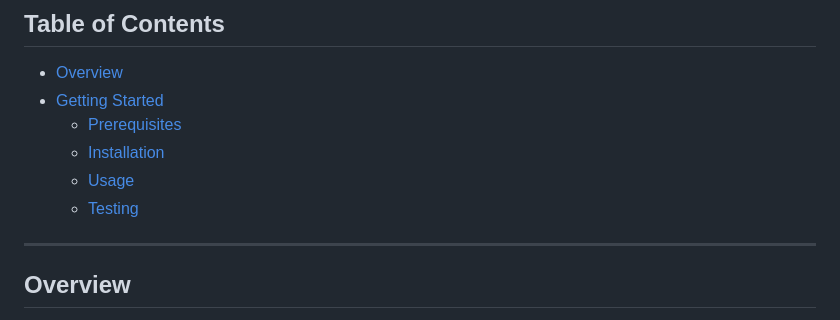
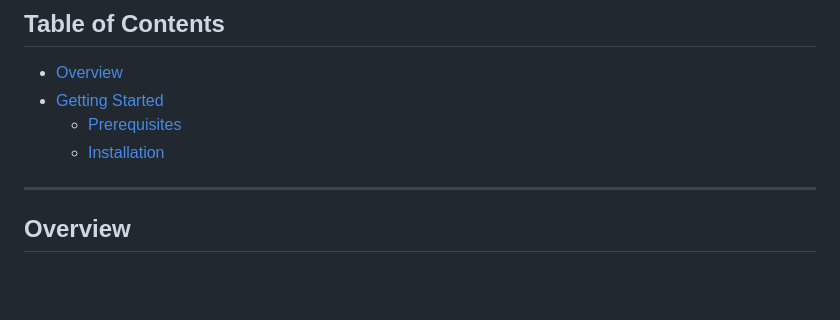
Before and after one commit to Uvais5/Health-end-to-end-project, a Markdown page: README.md, the part around the change. GitHub-like rendering; blank space fills up the shorter version.

```diff
--- a/README.md
+++ b/README.md
@@ -23,8 +23,7 @@
 * [Getting Started](#getting-started)
     * [Prerequisites](#prerequisites)
     * [Installation](#installation)
-    * [Usage](#usage)
-    * [Testing](#testing)
+
 
 ---
 
```
